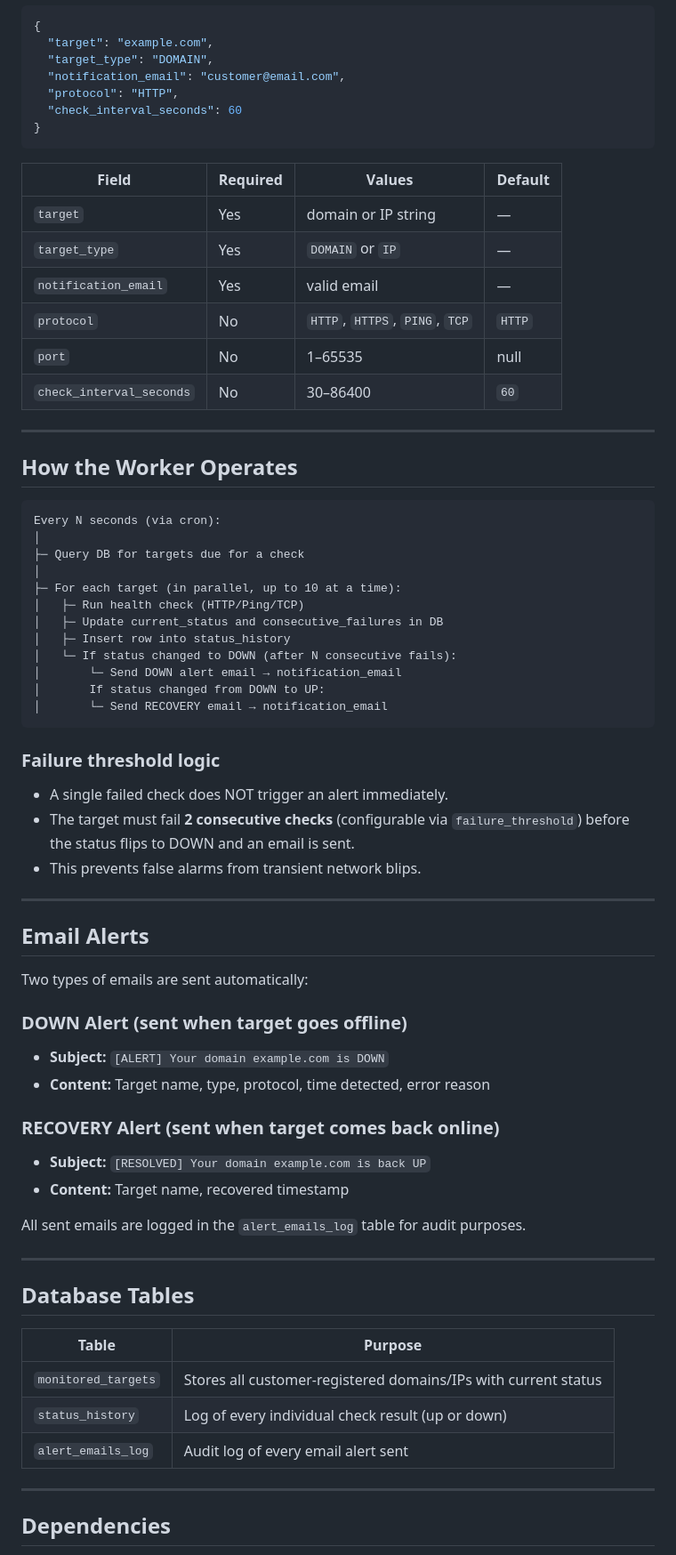
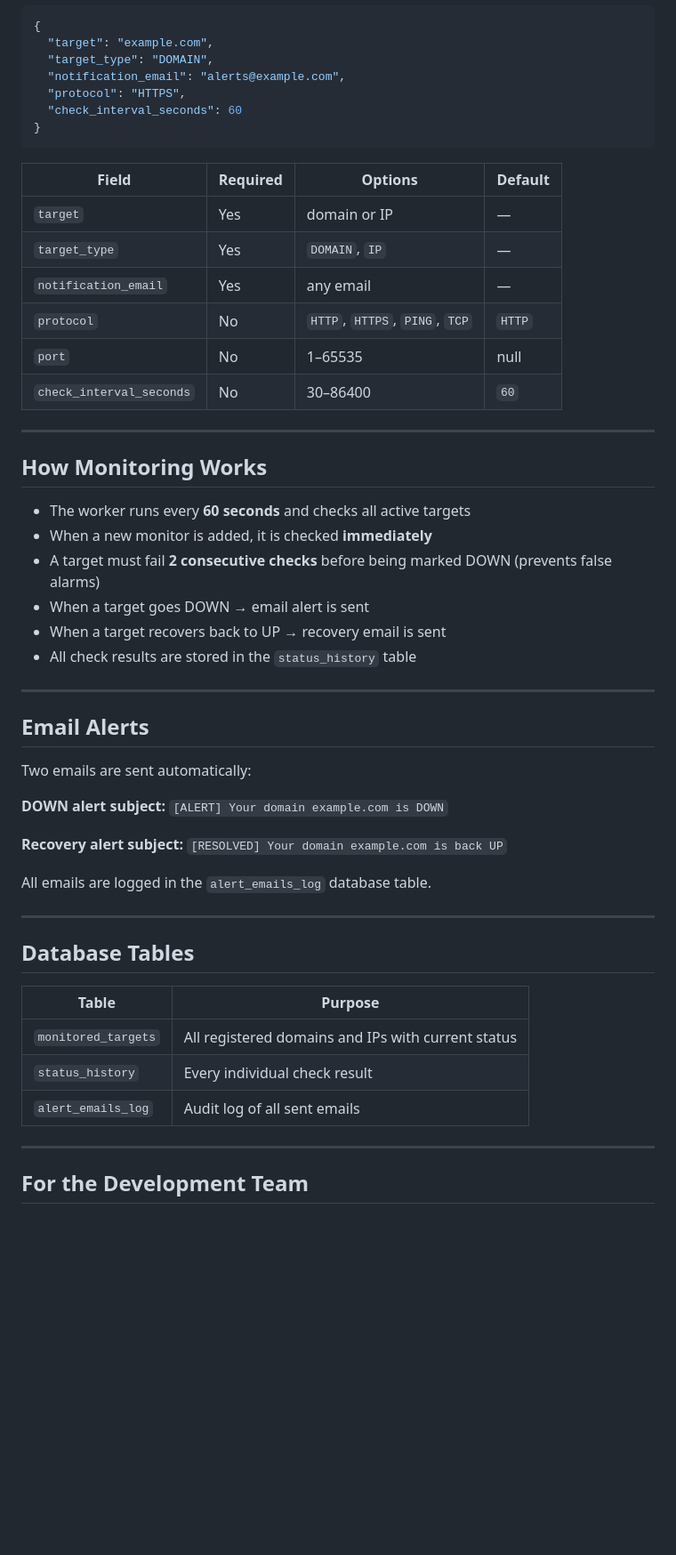
Before and after one commit to Youssefosama000/Monitoring-Service, a Markdown page: README.md, the part around one of its changes. Shown at 89% size. GitHub-like rendering; blank space fills up the shorter version.

Commit message:
Update README with full step-by-step setup and run instructions

````diff
--- a/README.md
+++ b/README.md
@@ -96,61 +162,43 @@ pm2 start worker/monitorWorker.js --name monitor-worker --cron "* * * * *"
 {
   "target": "example.com",
   "target_type": "DOMAIN",
-  "notification_email": "customer@email.com",
-  "protocol": "HTTP",
+  "notification_email": "alerts@example.com",
+  "protocol": "HTTPS",
   "check_interval_seconds": 60
 }
 ```
 
-| Field | Required | Values | Default |
-|-------|----------|--------|---------|
-| `target` | Yes | domain or IP string | — |
-| `target_type` | Yes | `DOMAIN` or `IP` | — |
-| `notification_email` | Yes | valid email | — |
+| Field | Required | Options | Default |
+|-------|----------|---------|---------|
+| `target` | Yes | domain or IP | — |
+| `target_type` | Yes | `DOMAIN`, `IP` | — |
+| `notification_email` | Yes | any email | — |
 | `protocol` | No | `HTTP`, `HTTPS`, `PING`, `TCP` | `HTTP` |
 | `port` | No | 1–65535 | null |
 | `check_interval_seconds` | No | 30–86400 | `60` |
 
 ---
 
-## How the Worker Operates
+## How Monitoring Works
 
-```
-Every N seconds (via cron):
-│
-├─ Query DB for targets due for a check
-│
-├─ For each target (in parallel, up to 10 at a time):
-│   ├─ Run health check (HTTP/Ping/TCP)
-│   ├─ Update current_status and consecutive_failures in DB
-│   ├─ Insert row into status_history
-│   └─ If status changed to DOWN (after N consecutive fails):
-│       └─ Send DOWN alert email → notification_email
-│       If status changed from DOWN to UP:
-│       └─ Send RECOVERY email → notification_email
-```
-
-### Failure threshold logic
-
-- A single failed check does NOT trigger an alert immediately.
-- The target must fail **2 consecutive checks** (configurable via `failure_threshold`) before the status flips to DOWN and an email is sent.
-- This prevents false alarms from transient network blips.
+- The worker runs every **60 seconds** and checks all active targets
+- When a new monitor is added, it is checked **immediately**
+- A target must fail **2 consecutive checks** before being marked DOWN (prevents false alarms)
+- When a target goes DOWN → email alert is sent
+- When a target recovers back to UP → recovery email is sent
+- All check results are stored in the `status_history` table
 
 ---
 
 ## Email Alerts
 
-Two types of emails are sent automatically:
+Two emails are sent automatically:
 
-### DOWN Alert (sent when target goes offline)
-- **Subject:** `[ALERT] Your domain example.com is DOWN`
-- **Content:** Target name, type, protocol, time detected, error reason
+**DOWN alert subject:** `[ALERT] Your domain example.com is DOWN`
 
-### RECOVERY Alert (sent when target comes back online)
-- **Subject:** `[RESOLVED] Your domain example.com is back UP`
-- **Content:** Target name, recovered timestamp
+**Recovery alert subject:** `[RESOLVED] Your domain example.com is back UP`
 
-All sent emails are logged in the `alert_emails_log` table for audit purposes.
+All emails are logged in the `alert_emails_log` database table.
 
 ---
 
@@ -158,11 +206,11 @@ All sent emails are logged in the `alert_emails_log` table for audit purposes.
 
 | Table | Purpose |
 |-------|---------|
-| `monitored_targets` | Stores all customer-registered domains/IPs with current status |
-| `status_history` | Log of every individual check result (up or down) |
-| `alert_emails_log` | Audit log of every email alert sent |
+| `monitored_targets` | All registered domains and IPs with current status |
+| `status_history` | Every individual check result |
+| `alert_emails_log` | Audit log of all sent emails |
 
 ---
 
-## Dependencies
+## For the Development Team
 
````
Also changed, not shown: other parts of README.md (+145 -87 lines).
